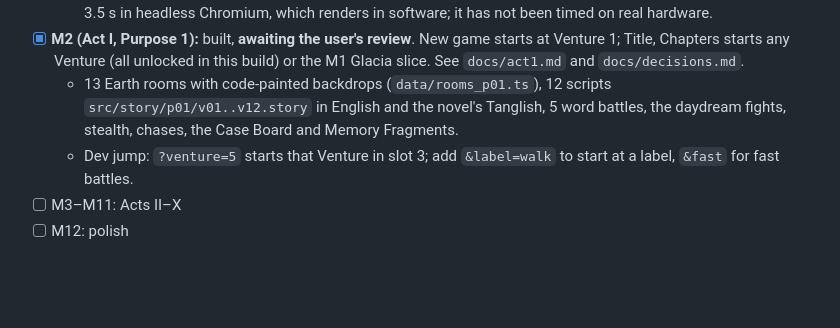
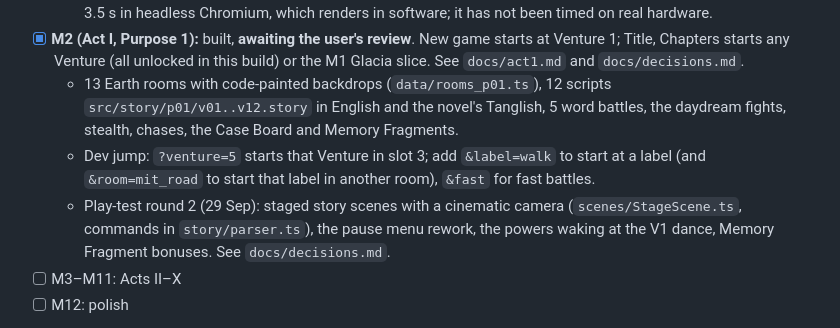
Before and after one commit to Dynamic5353D/EFIL_GAME, a Markdown page: game/CLAUDE.md, the part around the change. GitHub-like rendering; blank space fills up the shorter version.

```diff
--- a/game/CLAUDE.md
+++ b/game/CLAUDE.md
@@ -46,7 +46,8 @@ A 2D side-scrolling story RPG (16+), adapted from the user's novel and art.
   - A room's painted layers are drawn on the CPU on first visit and then cached for the session. That took about 3.5 s in headless Chromium, which renders in software; it has not been timed on real hardware.
 - [x] **M2 (Act I, Purpose 1):** built, **awaiting the user's review**. New game starts at Venture 1; Title, Chapters starts any Venture (all unlocked in this build) or the M1 Glacia slice. See `docs/act1.md` and `docs/decisions.md`.
   - 13 Earth rooms with code-painted backdrops (`data/rooms_p01.ts`), 12 scripts `src/story/p01/v01..v12.story` in English and the novel's Tanglish, 5 word battles, the daydream fights, stealth, chases, the Case Board and Memory Fragments.
-  - Dev jump: `?venture=5` starts that Venture in slot 3; add `&label=walk` to start at a label, `&fast` for fast battles.
+  - Dev jump: `?venture=5` starts that Venture in slot 3; add `&label=walk` to start at a label (and `&room=mit_road` to start that label in another room), `&fast` for fast battles.
+  - Play-test round 2 (29 Sep): staged story scenes with a cinematic camera (`scenes/StageScene.ts`, commands in `story/parser.ts`), the pause menu rework, the powers waking at the V1 dance, Memory Fragment bonuses. See `docs/decisions.md`.
 - [ ] M3–M11: Acts II–X
 - [ ] M12: polish
 
```
Also changed, not shown: game/docs/decisions.md (+5 -0 lines).
